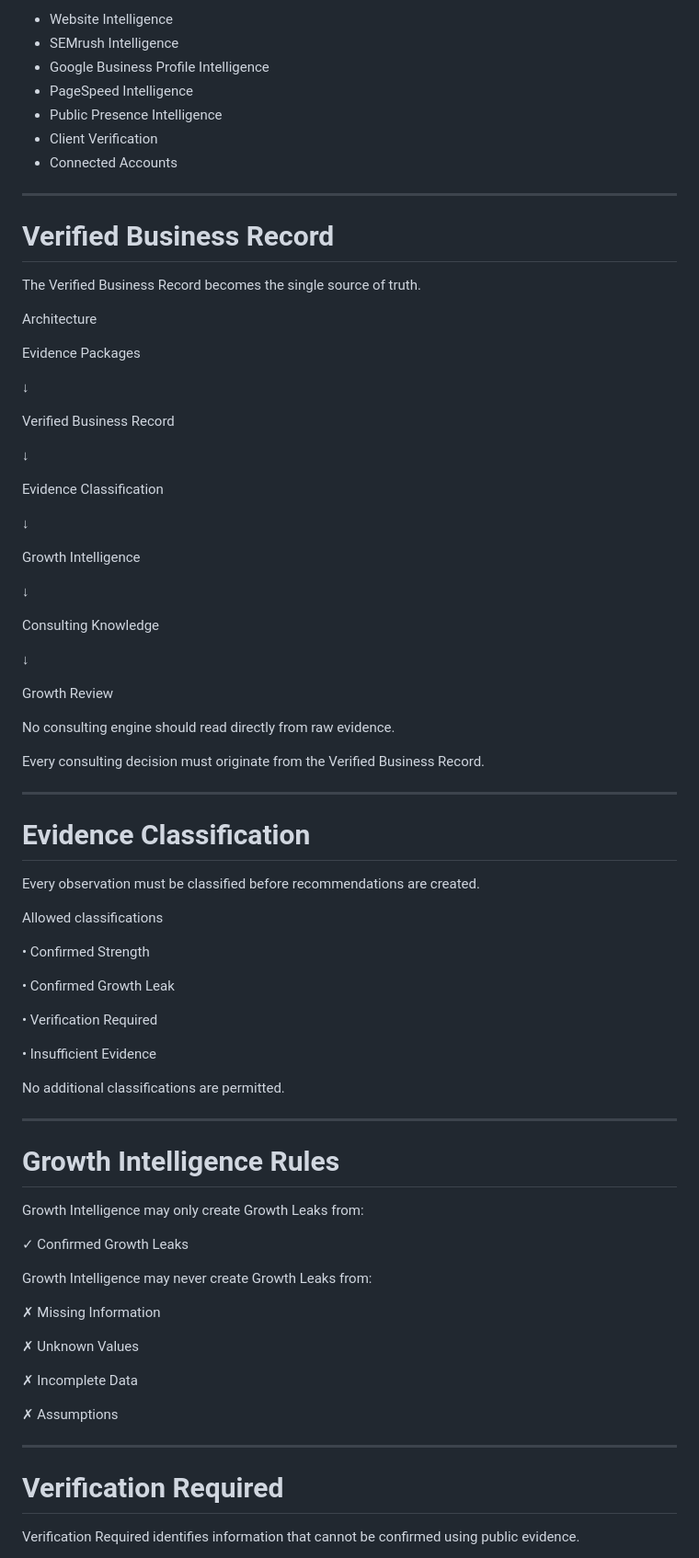
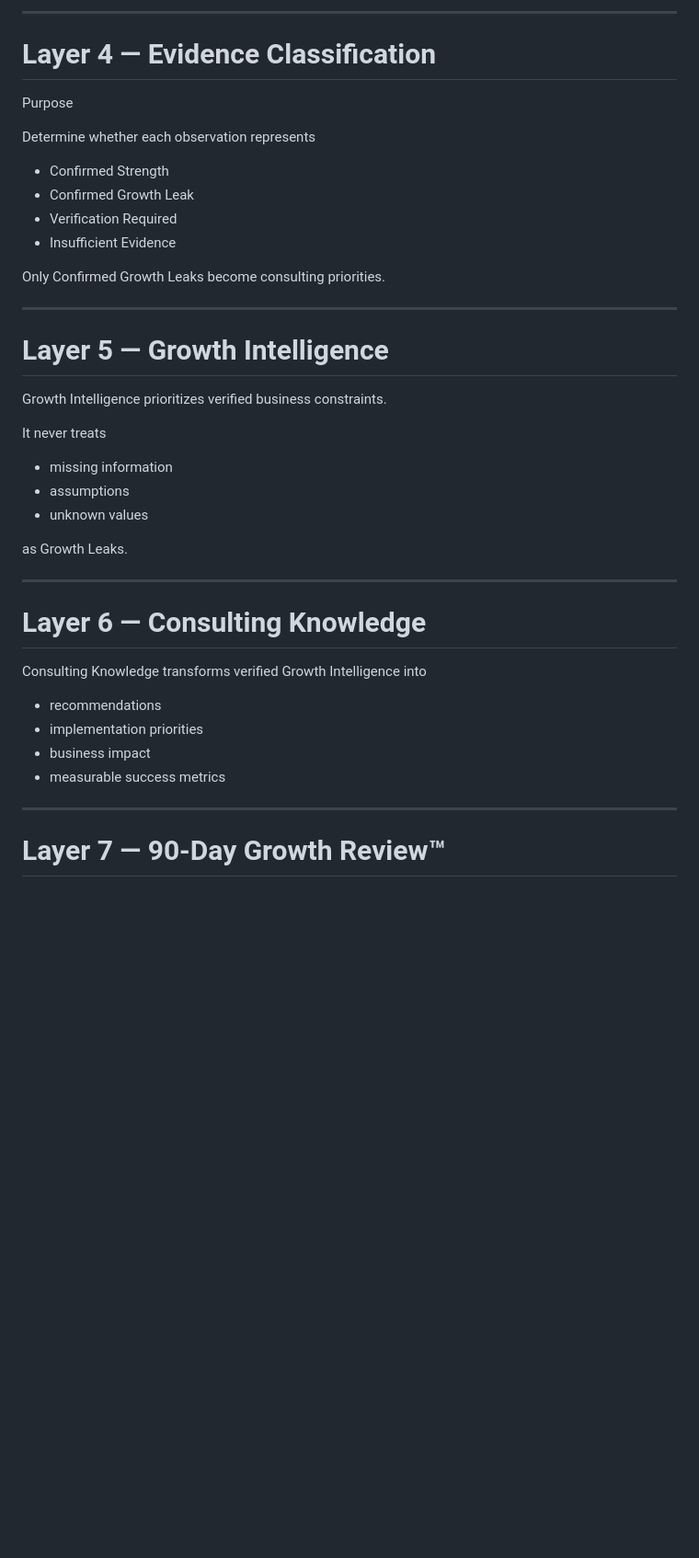
Before and after one commit to globalconceptsmediallc-oss/gcm-operating-system-app, a Markdown page: docs/VERIFIED_EVIDENCE_ARCHITECTURE.md, the part around one of its changes. Shown at 92% size. Drawn GitHub-style; blank space fills up the shorter version.

```diff
--- a/docs/VERIFIED_EVIDENCE_ARCHITECTURE.md
+++ b/docs/VERIFIED_EVIDENCE_ARCHITECTURE.md
@@ -127,85 +155,45 @@ Examples
 
-- Website Intelligence
-- SEMrush Intelligence
-- Google Business Profile Intelligence
-- PageSpeed Intelligence
-- Public Presence Intelligence
-- Client Verification
-- Connected Accounts
+------------------------------------------------------------------------
 
----
+# Layer 4 — Evidence Classification
 
-# Verified Business Record
+Purpose
 
-The Verified Business Record becomes the single source of truth.
+Determine whether each observation represents
 
-Architecture
+- Confirmed Strength
+- Confirmed Growth Leak
+- Verification Required
+- Insufficient Evidence
 
-Evidence Packages
+Only Confirmed Growth Leaks become consulting priorities.
 
-↓
+------------------------------------------------------------------------
 
-Verified Business Record
+# Layer 5 — Growth Intelligence
 
-↓
+Growth Intelligence prioritizes verified business constraints.
 
-Evidence Classification
+It never treats
 
-↓
+- missing information
+- assumptions
+- unknown values
 
-Growth Intelligence
+as Growth Leaks.
 
-↓
+------------------------------------------------------------------------
 
-Consulting Knowledge
+# Layer 6 — Consulting Knowledge
 
-↓
+Consulting Knowledge transforms verified Growth Intelligence into
 
-Growth Review
+- recommendations
+- implementation priorities
+- business impact
+- measurable success metrics
 
-No consulting engine should read directly from raw evidence.
+------------------------------------------------------------------------
 
-Every consulting decision must originate from the Verified Business Record.
+# Layer 7 — 90-Day Growth Review™
 
----
-
-# Evidence Classification
-
-Every observation must be classified before recommendations are created.
-
-Allowed classifications
-
-• Confirmed Strength
-
-• Confirmed Growth Leak
-
-• Verification Required
-
-• Insufficient Evidence
-
-No additional classifications are permitted.
-
----
-
-# Growth Intelligence Rules
-
-Growth Intelligence may only create Growth Leaks from:
-
-✓ Confirmed Growth Leaks
-
-Growth Intelligence may never create Growth Leaks from:
-
-✗ Missing Information
-
-✗ Unknown Values
-
-✗ Incomplete Data
-
-✗ Assumptions
-
----
-
-# Verification Required
-
-Verification Required identifies information that cannot be confirmed using public evidence.
-
```
Also changed, not shown: other parts of docs/VERIFIED_EVIDENCE_ARCHITECTURE.md (+130 -252 lines).
